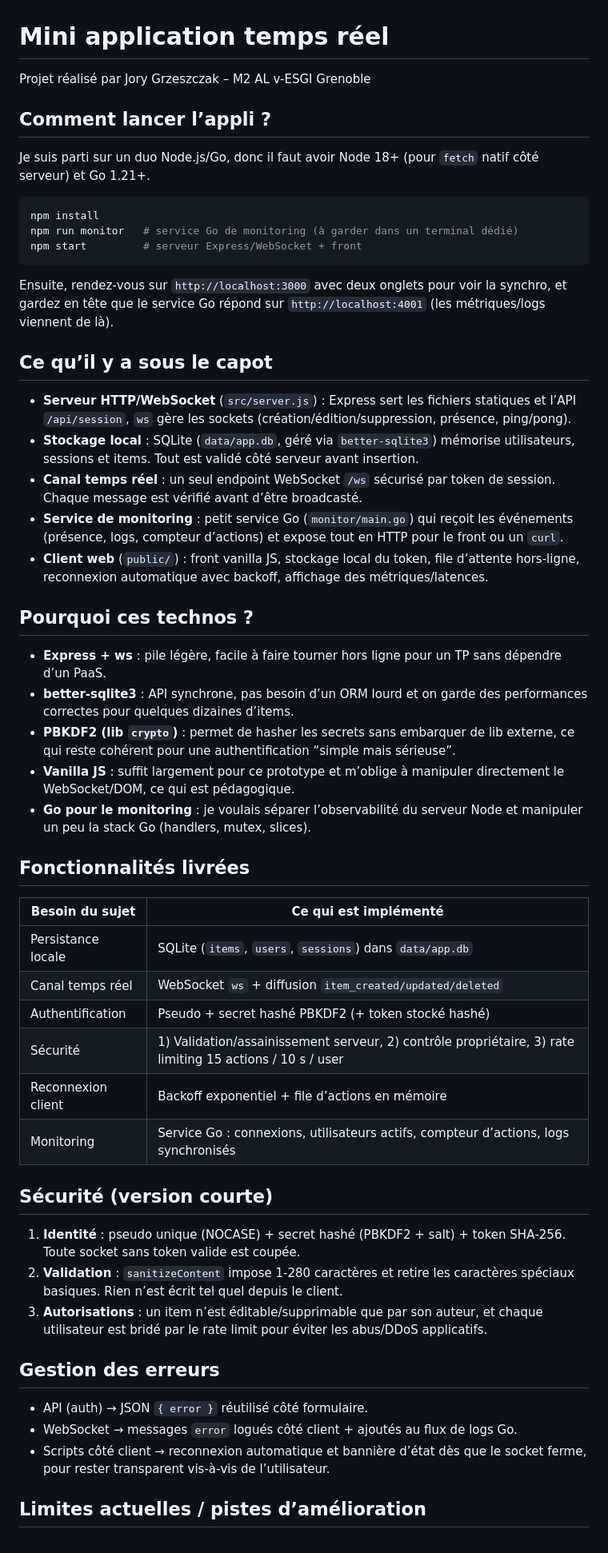
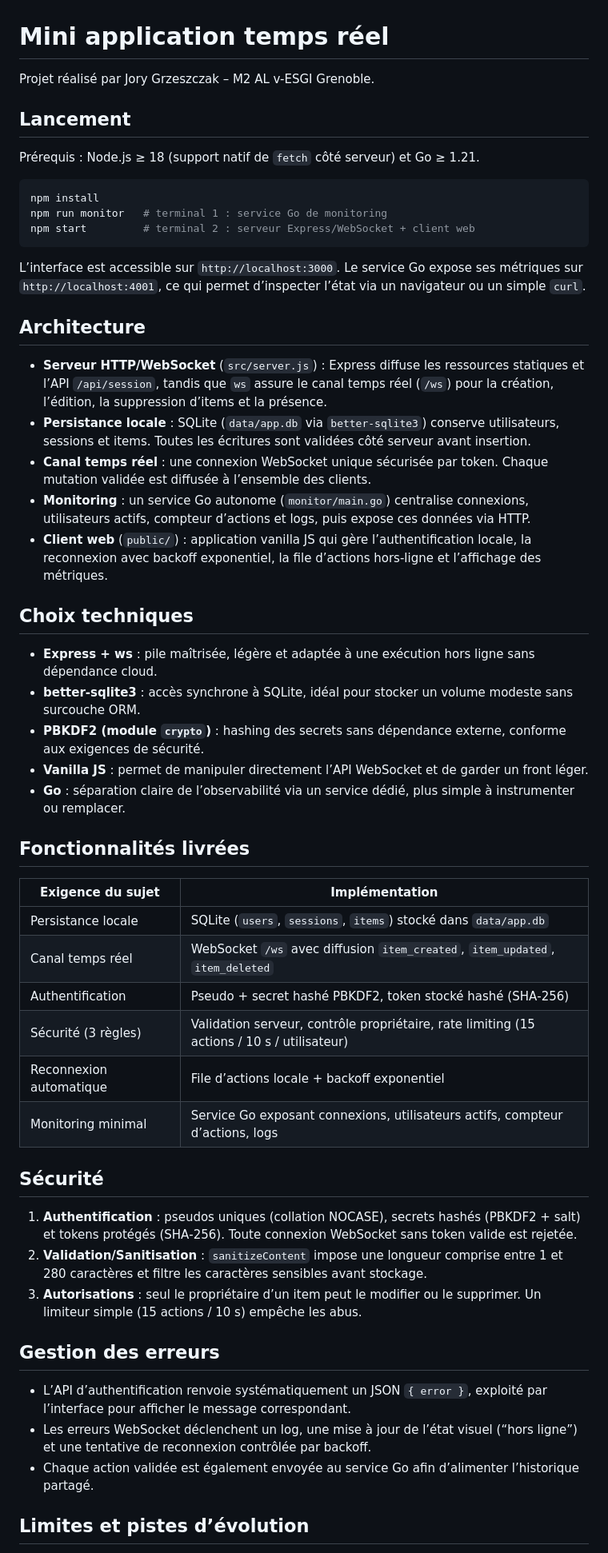
Before and after one commit to Ezyrone/TP-Final-2, a Markdown page: README.md, the part around one of its changes. Shown at 80% size. Rendered like a GitHub page.

````diff
--- a/README.md
+++ b/README.md
@@ -1,57 +1,57 @@
 # Mini application temps réel
 
-Projet réalisé par Jory Grzeszczak – M2 AL v-ESGI Grenoble
+Projet réalisé par Jory Grzeszczak – M2 AL v-ESGI Grenoble.
 
-## Comment lancer l’appli ?
+## Lancement
 
-Je suis parti sur un duo Node.js/Go, donc il faut avoir Node 18+ (pour `fetch` natif côté serveur) et Go 1.21+.
+Prérequis : Node.js ≥ 18 (support natif de `fetch` côté serveur) et Go ≥ 1.21.
 
 ```bash
 npm install
-npm run monitor   # service Go de monitoring (à garder dans un terminal dédié)
-npm start         # serveur Express/WebSocket + front
+npm run monitor   # terminal 1 : service Go de monitoring
+npm start         # terminal 2 : serveur Express/WebSocket + client web
 ```
 
-Ensuite, rendez‑vous sur `http://localhost:3000` avec deux onglets pour voir la synchro, et gardez en tête que le service Go répond sur `http://localhost:4001` (les métriques/logs viennent de là).
+L’interface est accessible sur `http://localhost:3000`. Le service Go expose ses métriques sur `http://localhost:4001`, ce qui permet d’inspecter l’état via un navigateur ou un simple `curl`.
 
-## Ce qu’il y a sous le capot
+## Architecture
 
-- **Serveur HTTP/WebSocket** (`src/server.js`) : Express sert les fichiers statiques et l’API `/api/session`, `ws` gère les sockets (création/édition/suppression, présence, ping/pong).
-- **Stockage local** : SQLite (`data/app.db`, géré via `better-sqlite3`) mémorise utilisateurs, sessions et items. Tout est validé côté serveur avant insertion.
-- **Canal temps réel** : un seul endpoint WebSocket `/ws` sécurisé par token de session. Chaque message est vérifié avant d’être broadcasté.
-- **Service de monitoring** : petit service Go (`monitor/main.go`) qui reçoit les événements (présence, logs, compteur d’actions) et expose tout en HTTP pour le front ou un `curl`.
-- **Client web** (`public/`) : front vanilla JS, stockage local du token, file d’attente hors-ligne, reconnexion automatique avec backoff, affichage des métriques/latences.
+- **Serveur HTTP/WebSocket** (`src/server.js`) : Express diffuse les ressources statiques et l’API `/api/session`, tandis que `ws` assure le canal temps réel (`/ws`) pour la création, l’édition, la suppression d’items et la présence.
+- **Persistance locale** : SQLite (`data/app.db` via `better-sqlite3`) conserve utilisateurs, sessions et items. Toutes les écritures sont validées côté serveur avant insertion.
+- **Canal temps réel** : une connexion WebSocket unique sécurisée par token. Chaque mutation validée est diffusée à l’ensemble des clients.
+- **Monitoring** : un service Go autonome (`monitor/main.go`) centralise connexions, utilisateurs actifs, compteur d’actions et logs, puis expose ces données via HTTP.
+- **Client web** (`public/`) : application vanilla JS qui gère l’authentification locale, la reconnexion avec backoff exponentiel, la file d’actions hors-ligne et l’affichage des métriques.
 
-## Pourquoi ces technos ?
+## Choix techniques
 
-- **Express + ws** : pile légère, facile à faire tourner hors ligne pour un TP sans dépendre d’un PaaS.
-- **better-sqlite3** : API synchrone, pas besoin d’un ORM lourd et on garde des performances correctes pour quelques dizaines d’items.
-- **PBKDF2 (lib `crypto`)** : permet de hasher les secrets sans embarquer de lib externe, ce qui reste cohérent pour une authentification “simple mais sérieuse”.
-- **Vanilla JS** : suffit largement pour ce prototype et m’oblige à manipuler directement le WebSocket/DOM, ce qui est pédagogique.
-- **Go pour le monitoring** : je voulais séparer l’observabilité du serveur Node et manipuler un peu la stack Go (handlers, mutex, slices).
+- **Express + ws** : pile maîtrisée, légère et adaptée à une exécution hors ligne sans dépendance cloud.
+- **better-sqlite3** : accès synchrone à SQLite, idéal pour stocker un volume modeste sans surcouche ORM.
+- **PBKDF2 (module `crypto`)** : hashing des secrets sans dépendance externe, conforme aux exigences de sécurité.
+- **Vanilla JS** : permet de manipuler directement l’API WebSocket et de garder un front léger.
+- **Go** : séparation claire de l’observabilité via un service dédié, plus simple à instrumenter ou remplacer.
 
 ## Fonctionnalités livrées
 
-| Besoin du sujet | Ce qui est implémenté |
+| Exigence du sujet | Implémentation |
 | --- | --- |
-| Persistance locale | SQLite (`items`, `users`, `sessions`) dans `data/app.db` |
-| Canal temps réel | WebSocket `ws` + diffusion `item_created/updated/deleted` |
-| Authentification | Pseudo + secret hashé PBKDF2 (+ token stocké hashé) |
-| Sécurité | 1) Validation/assainissement serveur, 2) contrôle propriétaire, 3) rate limiting 15 actions / 10 s / user |
-| Reconnexion client | Backoff exponentiel + file d’actions en mémoire |
-| Monitoring | Service Go : connexions, utilisateurs actifs, compteur d’actions, logs synchronisés |
+| Persistance locale | SQLite (`users`, `sessions`, `items`) stocké dans `data/app.db` |
+| Canal temps réel | WebSocket `/ws` avec diffusion `item_created`, `item_updated`, `item_deleted` |
+| Authentification | Pseudo + secret hashé PBKDF2, token stocké hashé (SHA‑256) |
+| Sécurité (3 règles) | Validation serveur, contrôle propriétaire, rate limiting (15 actions / 10 s / utilisateur) |
+| Reconnexion automatique | File d’actions locale + backoff exponentiel |
+| Monitoring minimal | Service Go exposant connexions, utilisateurs actifs, compteur d’actions, logs |
 
-## Sécurité (version courte)
+## Sécurité
 
-1. **Identité** : pseudo unique (NOCASE) + secret hashé (PBKDF2 + salt) + token SHA‑256. Toute socket sans token valide est coupée.
-2. **Validation** : `sanitizeContent` impose 1‑280 caractères et retire les caractères spéciaux basiques. Rien n’est écrit tel quel depuis le client.
-3. **Autorisations** : un item n’est éditable/supprimable que par son auteur, et chaque utilisateur est bridé par le rate limit pour éviter les abus/DDoS applicatifs.
+1. **Authentification** : pseudos uniques (collation NOCASE), secrets hashés (PBKDF2 + salt) et tokens protégés (SHA‑256). Toute connexion WebSocket sans token valide est rejetée.
+2. **Validation/Sanitisation** : `sanitizeContent` impose une longueur comprise entre 1 et 280 caractères et filtre les caractères sensibles avant stockage.
+3. **Autorisations** : seul le propriétaire d’un item peut le modifier ou le supprimer. Un limiteur simple (15 actions / 10 s) empêche les abus.
 
 ## Gestion des erreurs
 
-- API (auth) → JSON `{ error }` réutilisé côté formulaire.
-- WebSocket → messages `error` logués côté client + ajoutés au flux de logs Go.
-- Scripts côté client → reconnexion automatique et bannière d’état dès que le socket ferme, pour rester transparent vis‑à‑vis de l’utilisateur.
+- L’API d’authentification renvoie systématiquement un JSON `{ error }`, exploité par l’interface pour afficher le message correspondant.
+- Les erreurs WebSocket déclenchent un log, une mise à jour de l’état visuel (“hors ligne”) et une tentative de reconnexion contrôlée par backoff.
+- Chaque action validée est également envoyée au service Go afin d’alimenter l’historique partagé.
 
-## Limites actuelles / pistes d’amélioration
+## Limites et pistes d’évolution
 
````
Also changed, not shown: other parts of README.md (+8 -8 lines), answers.md (+26 -26 lines).
